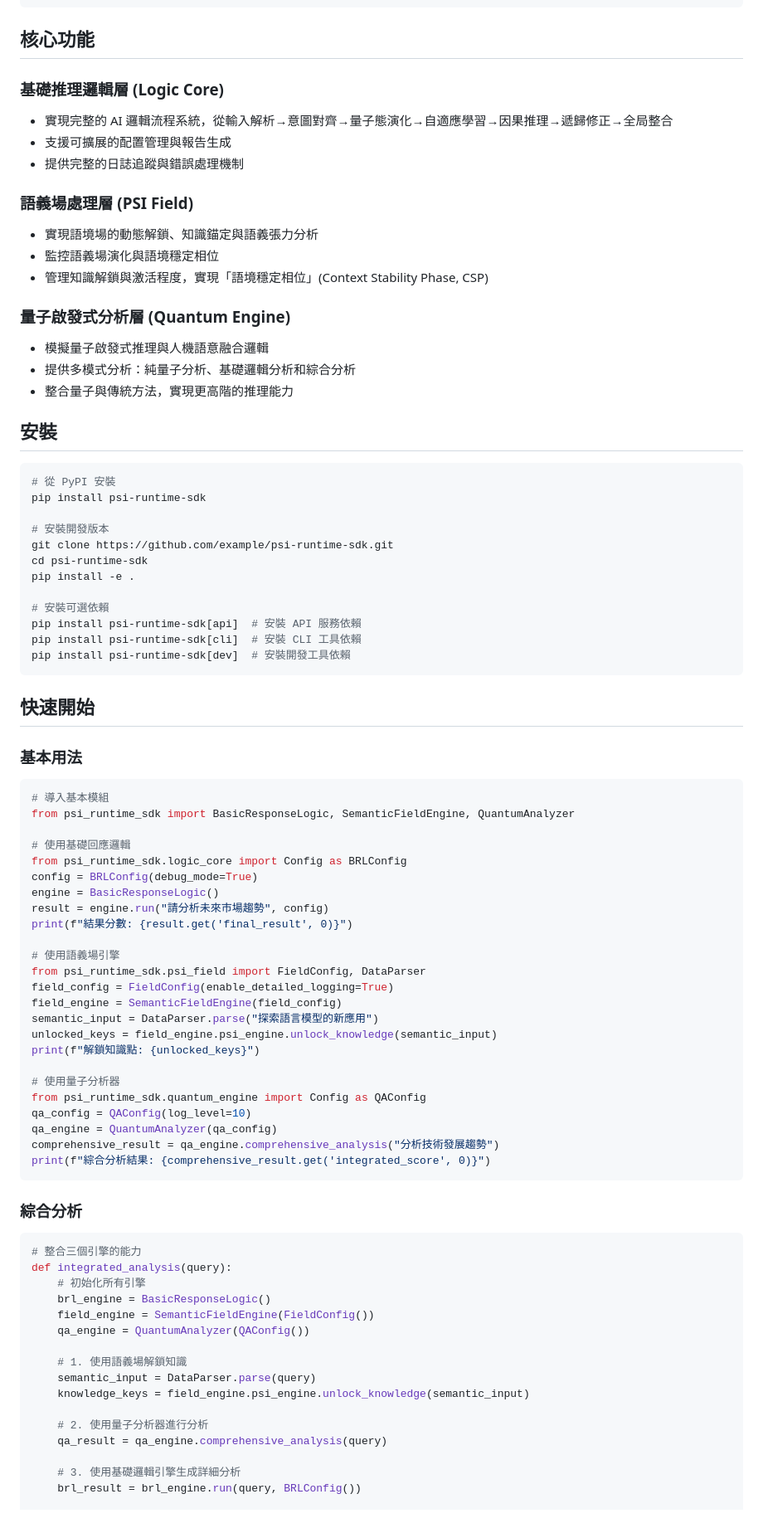
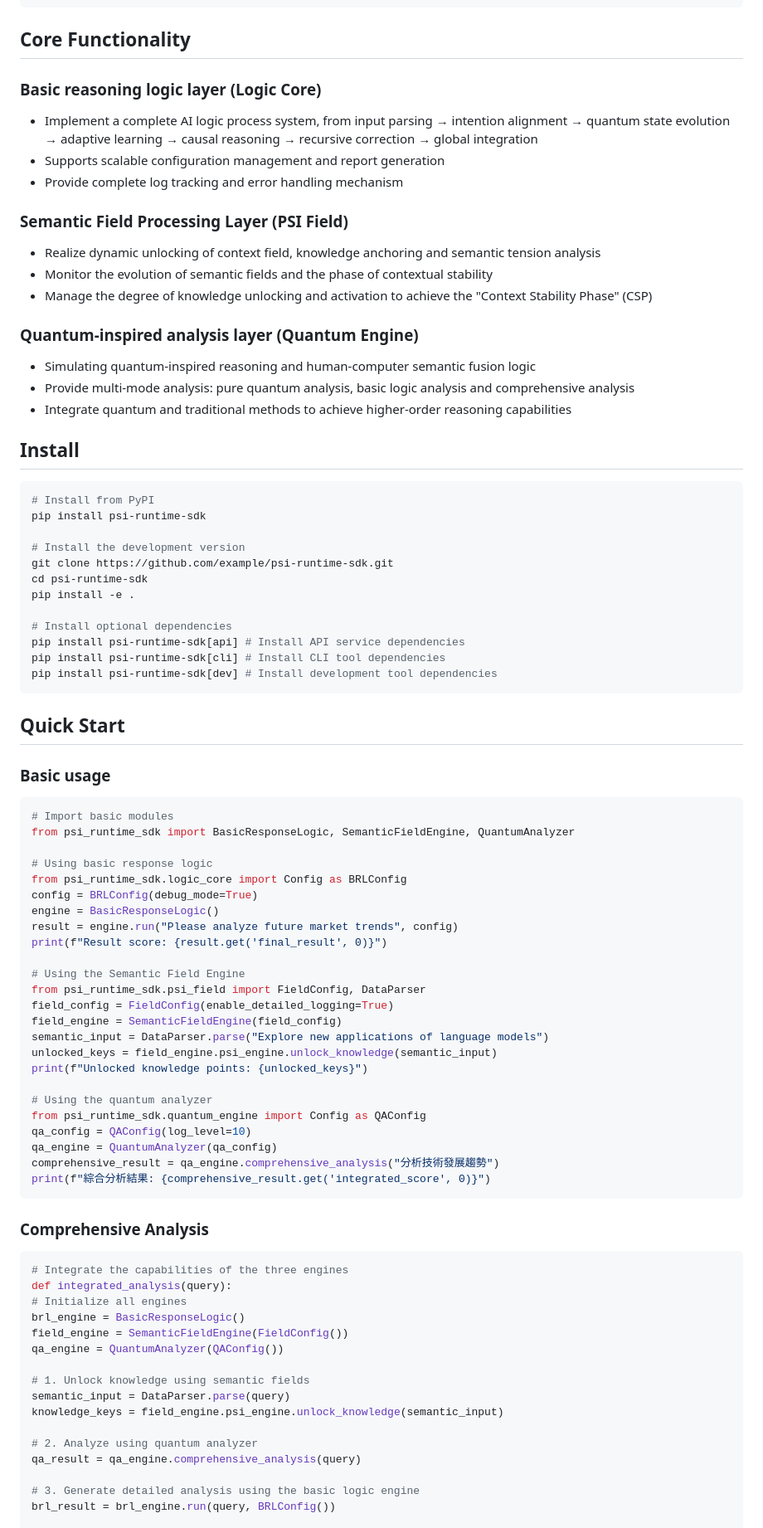
Before and after one commit to reaganfue/PSI-Runtime-SDK, a Markdown page: README.md, the part around one of its changes. Shown at 83% size. Drawn GitHub-style.

````diff
--- a/README.md
+++ b/README.md
@@ -56,64 +56,64 @@ PsiRuntimeSDK/
         └── test_full_pipeline.py
 ```
 
-## 核心功能
+## Core Functionality
 
-### 基礎推理邏輯層 (Logic Core)
-- 實現完整的 AI 邏輯流程系統，從輸入解析→意圖對齊→量子態演化→自適應學習→因果推理→遞歸修正→全局整合
-- 支援可擴展的配置管理與報告生成
-- 提供完整的日誌追蹤與錯誤處理機制
+### Basic reasoning logic layer (Logic Core)
+- Implement a complete AI logic process system, from input parsing → intention alignment → quantum state evolution → adaptive learning → causal reasoning → recursive correction → global integration
+- Supports scalable configuration management and report generation
+- Provide complete log tracking and error handling mechanism
 
-### 語義場處理層 (PSI Field)
-- 實現語境場的動態解鎖、知識錨定與語義張力分析
-- 監控語義場演化與語境穩定相位
-- 管理知識解鎖與激活程度，實現「語境穩定相位」(Context Stability Phase, CSP)
+### Semantic Field Processing Layer (PSI Field)
+- Realize dynamic unlocking of context field, knowledge anchoring and semantic tension analysis
+- Monitor the evolution of semantic fields and the phase of contextual stability
+- Manage the degree of knowledge unlocking and activation to achieve the "Context Stability Phase" (CSP)
 
-### 量子啟發式分析層 (Quantum Engine)
-- 模擬量子啟發式推理與人機語意融合邏輯
-- 提供多模式分析：純量子分析、基礎邏輯分析和綜合分析
-- 整合量子與傳統方法，實現更高階的推理能力
+### Quantum-inspired analysis layer (Quantum Engine)
+- Simulating quantum-inspired reasoning and human-computer semantic fusion logic
+- Provide multi-mode analysis: pure quantum analysis, basic logic analysis and comprehensive analysis
+- Integrate quantum and traditional methods to achieve higher-order reasoning capabilities
 
-## 安裝
+## Install
 
 ```bash
-# 從 PyPI 安裝
+# Install from PyPI
 pip install psi-runtime-sdk
 
-# 安裝開發版本
+# Install the development version
 git clone https://github.com/example/psi-runtime-sdk.git
 cd psi-runtime-sdk
 pip install -e .
 
-# 安裝可選依賴
-pip install psi-runtime-sdk[api]  # 安裝 API 服務依賴
-pip install psi-runtime-sdk[cli]  # 安裝 CLI 工具依賴
-pip install psi-runtime-sdk[dev]  # 安裝開發工具依賴
+# Install optional dependencies
+pip install psi-runtime-sdk[api] # Install API service dependencies
+pip install psi-runtime-sdk[cli] # Install CLI tool dependencies
+pip install psi-runtime-sdk[dev] # Install development tool dependencies
 ```
 
-## 快速開始
+## Quick Start
 
-### 基本用法
+### Basic usage
 
-```python
-# 導入基本模組
+```Python
+# Import basic modules
 from psi_runtime_sdk import BasicResponseLogic, SemanticFieldEngine, QuantumAnalyzer
 
-# 使用基礎回應邏輯
+# Using basic response logic
 from psi_runtime_sdk.logic_core import Config as BRLConfig
 config = BRLConfig(debug_mode=True)
 engine = BasicResponseLogic()
-result = engine.run("請分析未來市場趨勢", config)
-print(f"結果分數: {result.get('final_result', 0)}")
+result = engine.run("Please analyze future market trends", config)
+print(f"Result score: {result.get('final_result', 0)}")
 
-# 使用語義場引擎
+# Using the Semantic Field Engine
 from psi_runtime_sdk.psi_field import FieldConfig, DataParser
 field_config = FieldConfig(enable_detailed_logging=True)
 field_engine = SemanticFieldEngine(field_config)
-semantic_input = DataParser.parse("探索語言模型的新應用")
+semantic_input = DataParser.parse("Explore new applications of language models")
 unlocked_keys = field_engine.psi_engine.unlock_knowledge(semantic_input)
-print(f"解鎖知識點: {unlocked_keys}")
+print(f"Unlocked knowledge points: {unlocked_keys}")
 
-# 使用量子分析器
+# Using the quantum analyzer
 from psi_runtime_sdk.quantum_engine import Config as QAConfig
 qa_config = QAConfig(log_level=10)
 qa_engine = QuantumAnalyzer(qa_config)
@@ -121,23 +121,23 @@ comprehensive_result = qa_engine.comprehensive_analysis("分析技術發展趨
 print(f"綜合分析結果: {comprehensive_result.get('integrated_score', 0)}")
 ```
 
-### 綜合分析
+### Comprehensive Analysis
 
-```python
-# 整合三個引擎的能力
+```Python
+# Integrate the capabilities of the three engines
 def integrated_analysis(query):
-    # 初始化所有引擎
-    brl_engine = BasicResponseLogic()
-    field_engine = SemanticFieldEngine(FieldConfig())
-    qa_engine = QuantumAnalyzer(QAConfig())
+# Initialize all engines
+brl_engine = BasicResponseLogic()
+field_engine = SemanticFieldEngine(FieldConfig())
+qa_engine = QuantumAnalyzer(QAConfig())
 
-    # 1. 使用語義場解鎖知識
-    semantic_input = DataParser.parse(query)
-    knowledge_keys = field_engine.psi_engine.unlock_knowledge(semantic_input)
+# 1. Unlock knowledge using semantic fields
+semantic_input = DataParser.parse(query)
+knowledge_keys = field_engine.psi_engine.unlock_knowledge(semantic_input)
 
-    # 2. 使用量子分析器進行分析
-    qa_result = qa_engine.comprehensive_analysis(query)
+# 2. Analyze using quantum analyzer
+qa_result = qa_engine.comprehensive_analysis(query)
 
-    # 3. 使用基礎邏輯引擎生成詳細分析
-    brl_result = brl_engine.run(query, BRLConfig())
+# 3. Generate detailed analysis using the basic logic engine
+brl_result = brl_engine.run(query, BRLConfig())
 
````
Also changed, not shown: other parts of README.md (+109 -49 lines).
